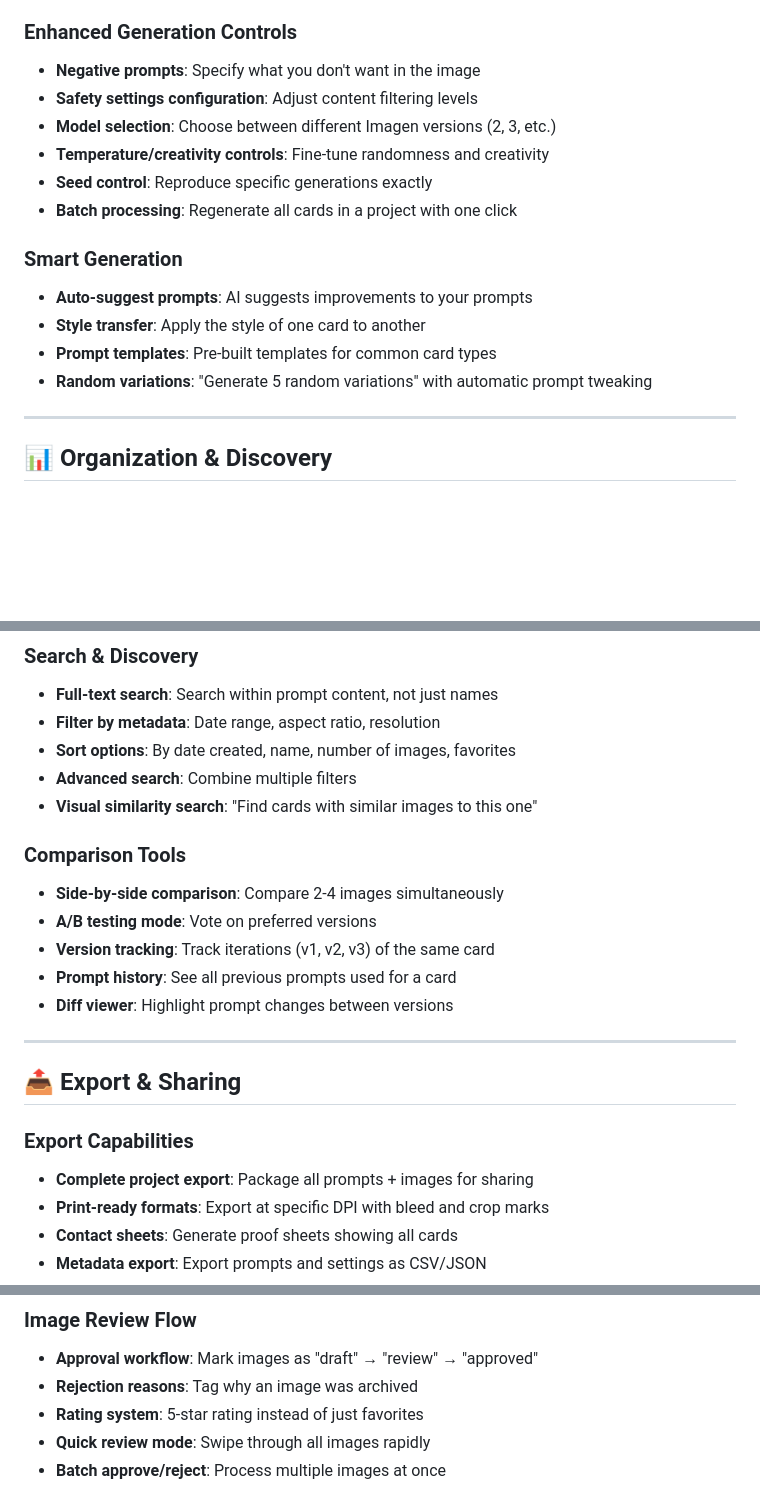
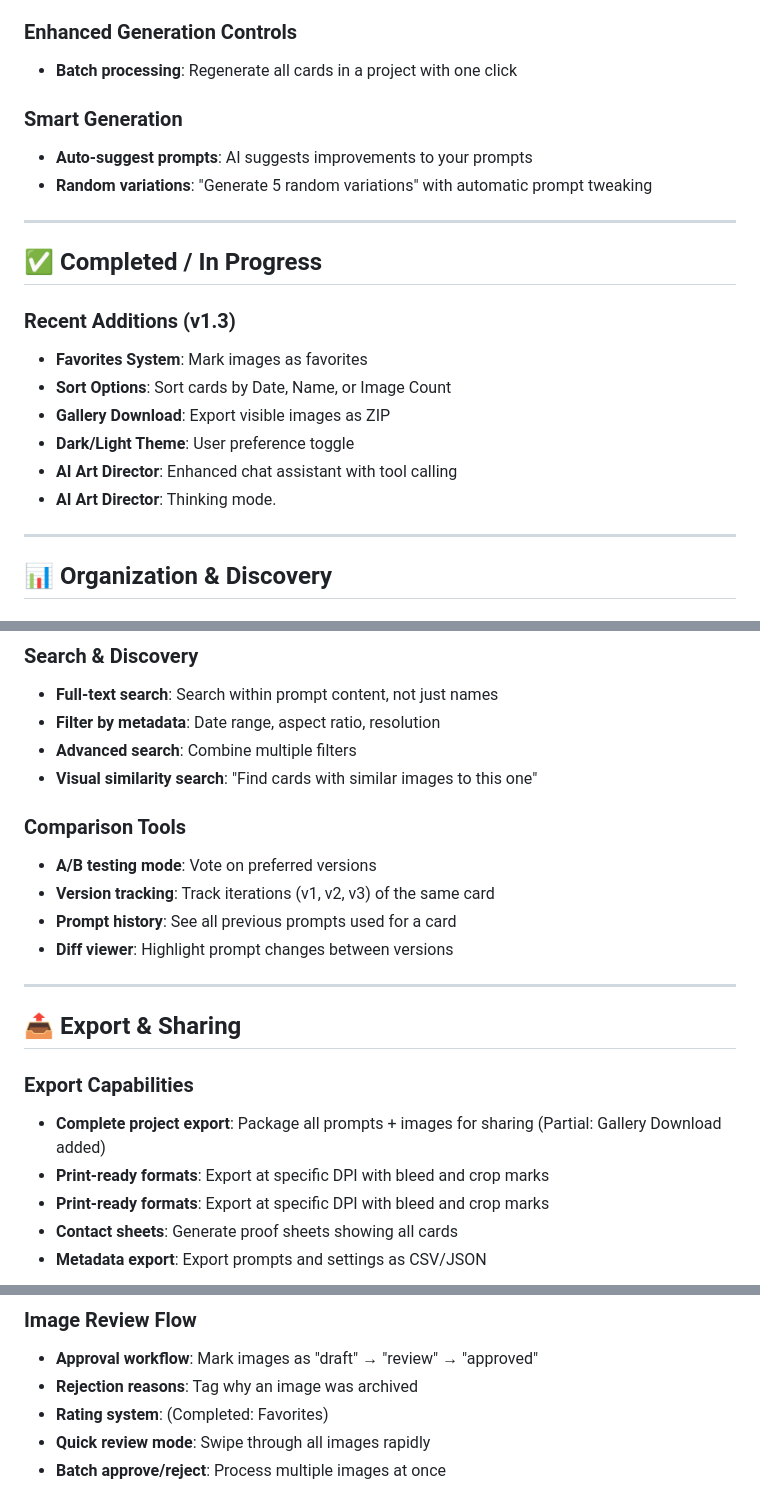
Before and after one commit to jrundquist/ai-art-cards, a Markdown page: docs/ROADMAP.md, 3 parts joined by grey strips. Rendered like a GitHub page; blank space fills up the shorter version.

```diff
--- a/docs/ROADMAP.md
+++ b/docs/ROADMAP.md
@@ -14,18 +14,23 @@ This document outlines potential future enhancements and features that could be
 - Useful for iterating on existing artwork or matching specific styles
 
 ### Enhanced Generation Controls
-- **Negative prompts**: Specify what you don't want in the image
-- **Safety settings configuration**: Adjust content filtering levels
-- **Model selection**: Choose between different Imagen versions (2, 3, etc.)
-- **Temperature/creativity controls**: Fine-tune randomness and creativity
-- **Seed control**: Reproduce specific generations exactly
 - **Batch processing**: Regenerate all cards in a project with one click
 
 ### Smart Generation
 - **Auto-suggest prompts**: AI suggests improvements to your prompts
-- **Style transfer**: Apply the style of one card to another
-- **Prompt templates**: Pre-built templates for common card types
 - **Random variations**: "Generate 5 random variations" with automatic prompt tweaking
+
+---
+
+## ✅ Completed / In Progress
+
+### Recent Additions (v1.3)
+- **Favorites System**: Mark images as favorites
+- **Sort Options**: Sort cards by Date, Name, or Image Count
+- **Gallery Download**: Export visible images as ZIP
+- **Dark/Light Theme**: User preference toggle
+- **AI Art Director**: Enhanced chat assistant with tool calling
+- **AI Art Director**: Thinking mode.
 
 ---
 
@@ -41,12 +46,10 @@ This document outlines potential future enhancements and features that could be
 ### Search & Discovery
 - **Full-text search**: Search within prompt content, not just names
 - **Filter by metadata**: Date range, aspect ratio, resolution
-- **Sort options**: By date created, name, number of images, favorites
 - **Advanced search**: Combine multiple filters
 - **Visual similarity search**: "Find cards with similar images to this one"
 
 ### Comparison Tools
-- **Side-by-side comparison**: Compare 2-4 images simultaneously
 - **A/B testing mode**: Vote on preferred versions
 - **Version tracking**: Track iterations (v1, v2, v3) of the same card
 - **Prompt history**: See all previous prompts used for a card
@@ -57,7 +60,8 @@ This document outlines potential future enhancements and features that could be
 ## 📤 Export & Sharing
 
 ### Export Capabilities
-- **Complete project export**: Package all prompts + images for sharing
+- **Complete project export**: Package all prompts + images for sharing (Partial: Gallery Download added)
+- **Print-ready formats**: Export at specific DPI with bleed and crop marks
 - **Print-ready formats**: Export at specific DPI with bleed and crop marks
 - **Contact sheets**: Generate proof sheets showing all cards
 - **Metadata export**: Export prompts and settings as CSV/JSON
@@ -110,7 +114,7 @@ This document outlines potential future enhancements and features that could be
 ### Image Review Flow
 - **Approval workflow**: Mark images as "draft" → "review" → "approved"
 - **Rejection reasons**: Tag why an image was archived
-- **Rating system**: 5-star rating instead of just favorites
+- **Rating system**: (Completed: Favorites)
 - **Quick review mode**: Swipe through all images rapidly
 - **Batch approve/reject**: Process multiple images at once
 
```
Also changed, not shown: other parts of docs/ROADMAP.md (+2 -2 lines), README.md (+9 -11 lines), docs/USER_GUIDE.md (added, +81 -0 lines).
